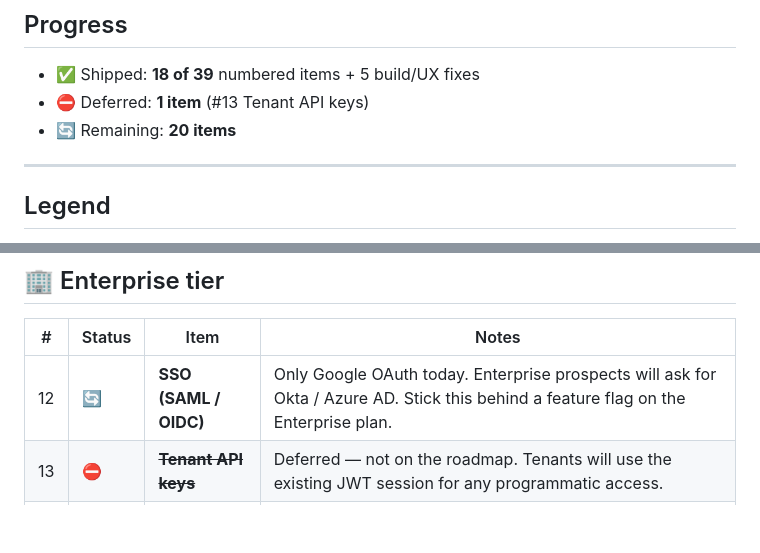
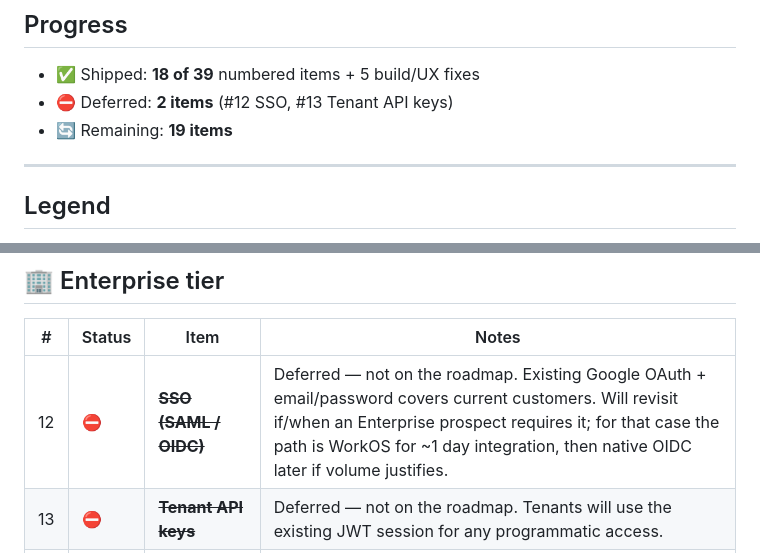
Before and after one commit to Illusio-Designs/omnistock, a Markdown page: docs/PENDING.md, 2 parts joined by grey strips. Drawn GitHub-style; blank space fills up the shorter version.

Commit message:
PENDING.md: mark #12 SSO (SAML/OIDC) as deferred
Enterprise SSO is off the roadmap for now. Existing Google OAuth +
email/password covers current customers. If an Enterprise prospect
ever requires SAML/OIDC, the documented path is WorkOS for a ~1-day
integration, then native OIDC later if volume justifies it.

- Row marked ⛔ with strikethrough title and reason
- Progress counter: 18 ✅ / 2 ⛔ / 19 🔄

```diff
--- a/docs/PENDING.md
+++ b/docs/PENDING.md
@@ -18,8 +18,8 @@ that distinguishes a working app from a sellable SaaS.
 ## Progress
 
 - ✅ Shipped: **18 of 39** numbered items + 5 build/UX fixes
-- ⛔ Deferred: **1 item** (#13 Tenant API keys)
-- 🔄 Remaining: **20 items**
+- ⛔ Deferred: **2 items** (#12 SSO, #13 Tenant API keys)
+- 🔄 Remaining: **19 items**
 
 ---
 
@@ -66,7 +66,7 @@ that distinguishes a working app from a sellable SaaS.
 
 | # | Status | Item | Notes |
 |---|---|------|-------|
-| 12 | 🔄 | **SSO (SAML / OIDC)** | Only Google OAuth today. Enterprise prospects will ask for Okta / Azure AD. Stick this behind a feature flag on the Enterprise plan. |
+| 12 | ⛔ | ~~**SSO (SAML / OIDC)**~~ | Deferred — not on the roadmap. Existing Google OAuth + email/password covers current customers. Will revisit if/when an Enterprise prospect requires it; for that case the path is WorkOS for ~1 day integration, then native OIDC later if volume justifies. |
 | 13 | ⛔ | ~~**Tenant API keys**~~ | Deferred — not on the roadmap. Tenants will use the existing JWT session for any programmatic access. |
 | 14 | ✅ | **Tenant-visible audit log** | `frontend/app/audit/page.tsx` — backed by `GET /billing/audit` (tenant-scoped server-side, gated by `settings.read`). Endpoint enriched with `limit`, `action`, and `before` query params plus a `total` count and a top-30 distinct-actions list for the filter dropdown. UI mirrors the admin audit page (verb/method colour pills, status colours, click-to-expand metadata) but drops cross-tenant fields. Sidebar gains an "Activity log" entry; Cmd+K palette adds a shortcut. Shipped in this commit. |
 | 15 | ✅ | **Team invitations via email** | Magic-link signup end-to-end. Admins now leave the password field blank in `/dashboard/team` to send a 7-day JWT-signed invite to the recipient's inbox. Public `POST /auth/accept-invite` (paired with `GET /auth/invite/:token` for preview) sets the password, marks the user active, and returns a real session JWT. New `/accept-invite` page renders the workspace name, invitee email, and expiry before the password prompt. Pending invites are surfaced in the team list with a "Pending invite" pill and a Resend button. Shipped in this commit. |
```
